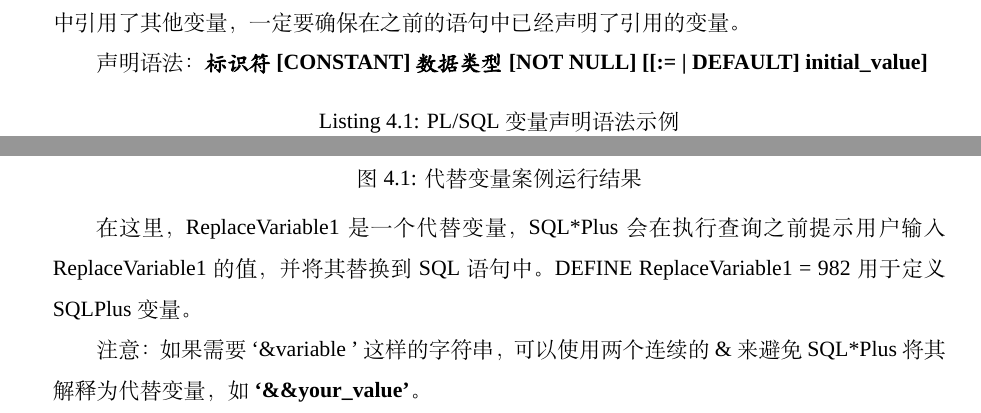
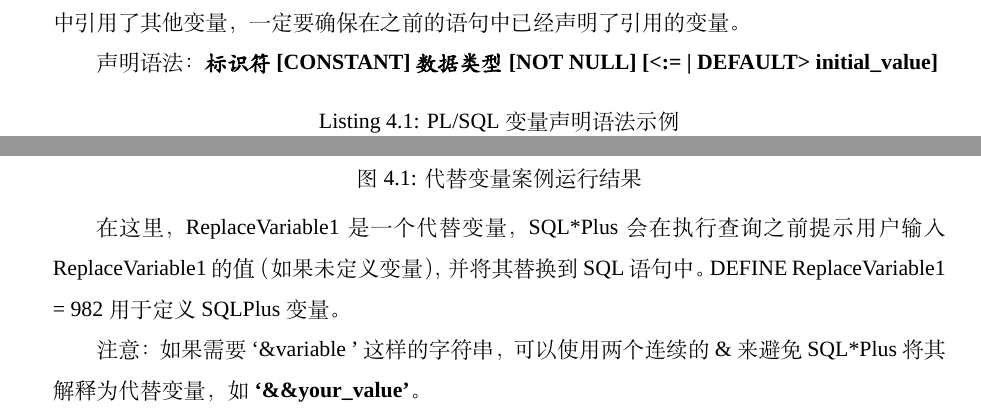
Before and after one commit to shoumingchilun/LaTeX_NoteBook, a LaTeX thesis (Note/数据库/ORACLE/PL／SQL/PLSQLNote.tex): two parts of pages 26 and 28 of 102, joined at a grey line, cut so that both start at the same text. Compiled offline with XeLaTeX; a missing font is replaced by an installed copy or a similar font.

Commit message:
修复一些小错误

```diff
--- a/Note/数据库/ORACLE/PL／SQL/PLSQLNote.tex
+++ b/Note/数据库/ORACLE/PL／SQL/PLSQLNote.tex
@@ -501,7 +501,7 @@ END;
 如果在一个变量声明中引用了其他变量，一定要确保在之前的语句中已经声明了引用的变量。
 
 声明语法：
-{\bfseries\kaishu 标识符 [CONSTANT] 数据类型 [NOT NULL] [[:= | DEFAULT] initial\_value]}
+{\bfseries\kaishu 标识符 [CONSTANT] 数据类型 [NOT NULL] [<:= | DEFAULT> initial\_value]}
 
 \begin{plsql}[caption=PL/SQL变量声明语法示例]
 DECLARE
@@ -595,7 +595,7 @@ WHERE SNO=&ReplaceVariable1;
 \end{center}
 
 
-在这里，ReplaceVariable1是一个代替变量，SQL*Plus会在执行查询之前提示用户输入ReplaceVariable1的值，并将其替换到SQL语句中。DEFINE ReplaceVariable1 = 982 用于定义SQLPlus变量。
+在这里，ReplaceVariable1是一个代替变量，SQL*Plus会在执行查询之前提示用户输入ReplaceVariable1的值（如果未定义变量），并将其替换到SQL语句中。DEFINE ReplaceVariable1 = 982 用于定义SQLPlus变量。
 
 注意：如果需要`\&variable '这样的字符串，可以使用两个连续的 \& 来避免 SQL*Plus 将其解释为代替变量，如\textbf{`\&\&your\_value'}。
 \subsection{绑定变量}
```
Also changed, not shown: Note/数据库/ORACLE/PL／SQL/PLSQLNote.pdf, 2 other files.
